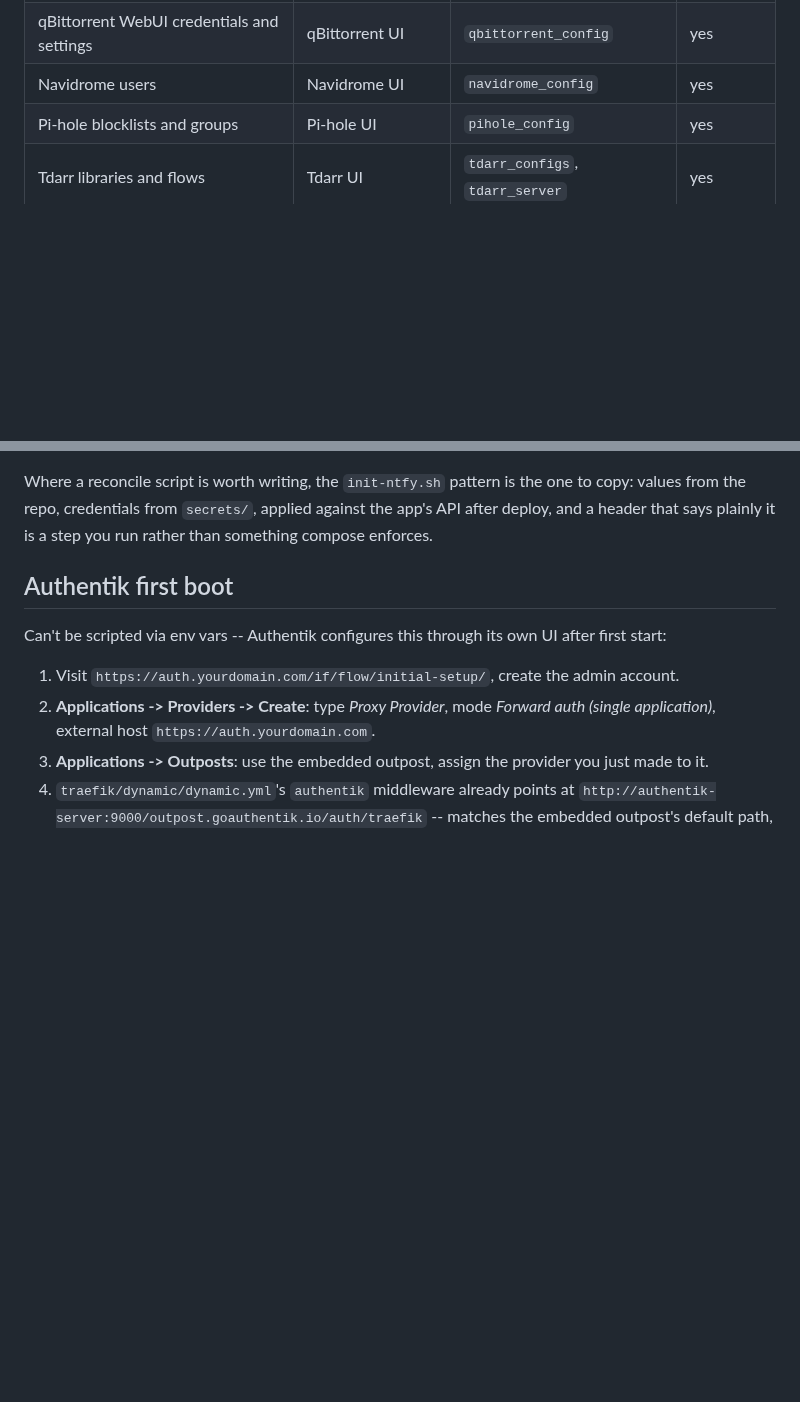
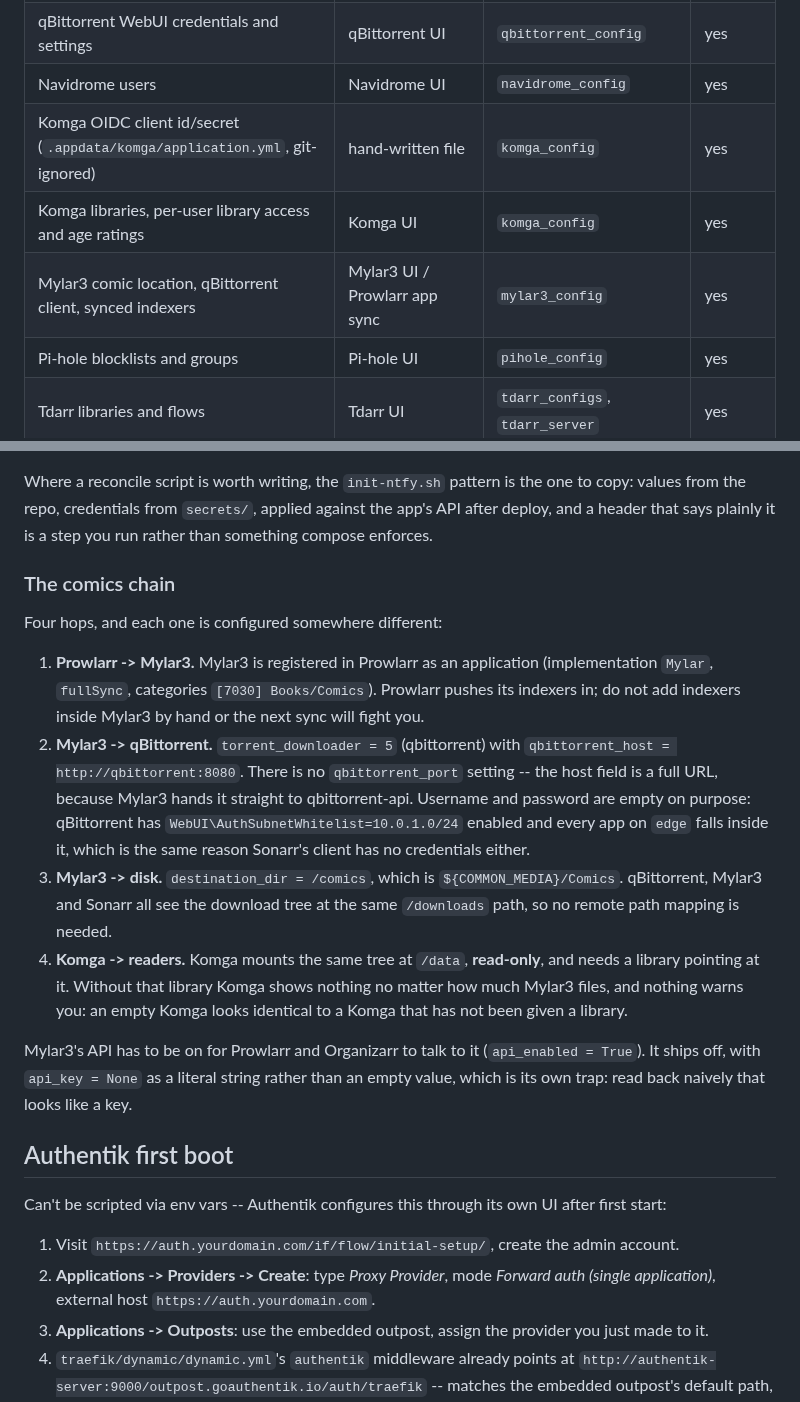
Before and after one commit to numbawon/C2MediaServerStack, a Markdown page: README.md, 2 parts joined by grey strips. GitHub-like rendering; blank space fills up the shorter version.

Commit message:
Document the comics chain and its UI-only state
Four hops, each configured somewhere different: Prowlarr syncs indexers
into Mylar3, Mylar3 hands torrents to qBittorrent, files them into
${COMMON_MEDIA}/Comics, and Komga serves that tree read-only.

Worth writing down because three of the four have a trap. Mylar3 has no
qbittorrent_port setting at all, the host field is a full URL. Its
download client needs no credentials, which looks like a misconfiguration
until you know qBittorrent whitelists 10.0.1.0/24 and every app on edge
falls inside it. And Komga needs a library pointing at /data or it shows
nothing at all, with an empty library and a missing one looking identical.

Also adds the three rows to the UI-only configuration table, including the
git-ignored application.yml that carries Komga's OIDC client secret.

```diff
--- a/README.md
+++ b/README.md
@@ -708,6 +708,9 @@ rebuilt from memory.
 | Seerr's Plex link and service connections | Seerr UI | `seerr_config` | yes |
 | qBittorrent WebUI credentials and settings | qBittorrent UI | `qbittorrent_config` | yes |
 | Navidrome users | Navidrome UI | `navidrome_config` | yes |
+| Komga OIDC client id/secret (`.appdata/komga/application.yml`, git-ignored) | hand-written file | `komga_config` | yes |
+| Komga libraries, per-user library access and age ratings | Komga UI | `komga_config` | yes |
+| Mylar3 comic location, qBittorrent client, synced indexers | Mylar3 UI / Prowlarr app sync | `mylar3_config` | yes |
 | Pi-hole blocklists and groups | Pi-hole UI | `pihole_config` | yes |
 | Tdarr libraries and flows | Tdarr UI | `tdarr_configs`, `tdarr_server` | yes |
 | CrowdSec machine and bouncer registrations | `cscli` | `crowdsec_config`, `crowdsec_data` | yes |
@@ -999,6 +1002,36 @@ Where a reconcile script is worth writing, the `init-ntfy.sh` pattern is
 the one to copy: values from the repo, credentials from `secrets/`,
 applied against the app's API after deploy, and a header that says
 plainly it is a step you run rather than something compose enforces.
+
+### The comics chain
+
+Four hops, and each one is configured somewhere different:
+
+1. **Prowlarr -> Mylar3.** Mylar3 is registered in Prowlarr as an
+   application (implementation `Mylar`, `fullSync`, categories `[7030]
+   Books/Comics`). Prowlarr pushes its indexers in; do not add indexers
+   inside Mylar3 by hand or the next sync will fight you.
+2. **Mylar3 -> qBittorrent.** `torrent_downloader = 5` (qbittorrent) with
+   `qbittorrent_host = http://qbittorrent:8080`. There is no
+   `qbittorrent_port` setting -- the host field is a full URL, because
+   Mylar3 hands it straight to qbittorrent-api. Username and password are
+   empty on purpose: qBittorrent has `WebUI\AuthSubnetWhitelist=10.0.1.0/24`
+   enabled and every app on `edge` falls inside it, which is the same
+   reason Sonarr's client has no credentials either.
+3. **Mylar3 -> disk.** `destination_dir = /comics`, which is
+   `${COMMON_MEDIA}/Comics`. qBittorrent, Mylar3 and Sonarr all see the
+   download tree at the same `/downloads` path, so no remote path mapping
+   is needed.
+4. **Komga -> readers.** Komga mounts the same tree at `/data`,
+   **read-only**, and needs a library pointing at it. Without that library
+   Komga shows nothing no matter how much Mylar3 files, and nothing warns
+   you: an empty Komga looks identical to a Komga that has not been given
+   a library.
+
+Mylar3's API has to be on for Prowlarr and Organizarr to talk to it
+(`api_enabled = True`). It ships off, with `api_key = None` as a literal
+string rather than an empty value, which is its own trap: read back
+naively that looks like a key.
 
 ## Authentik first boot
 
```
